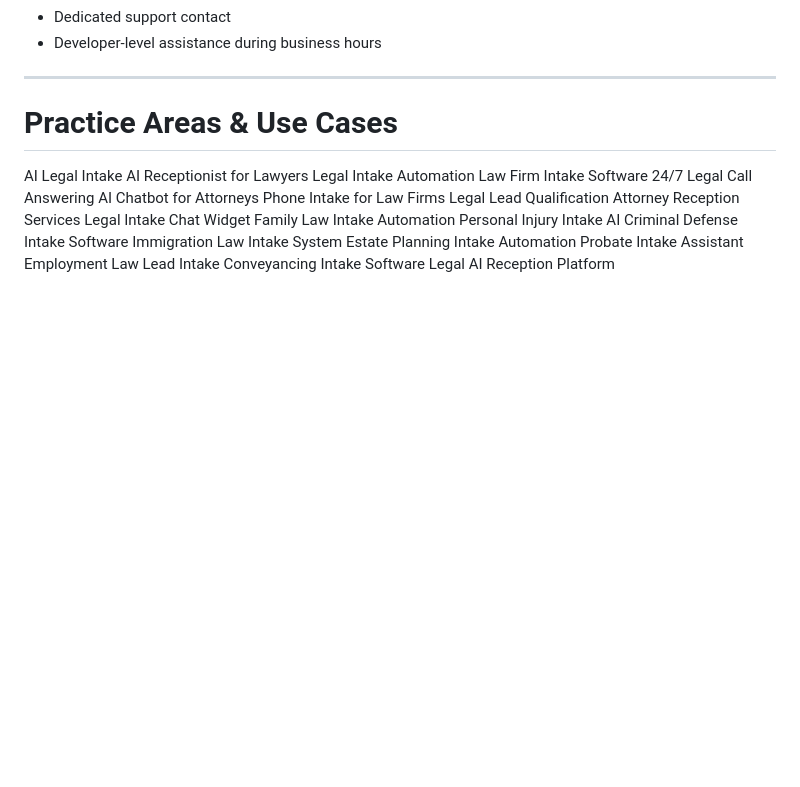
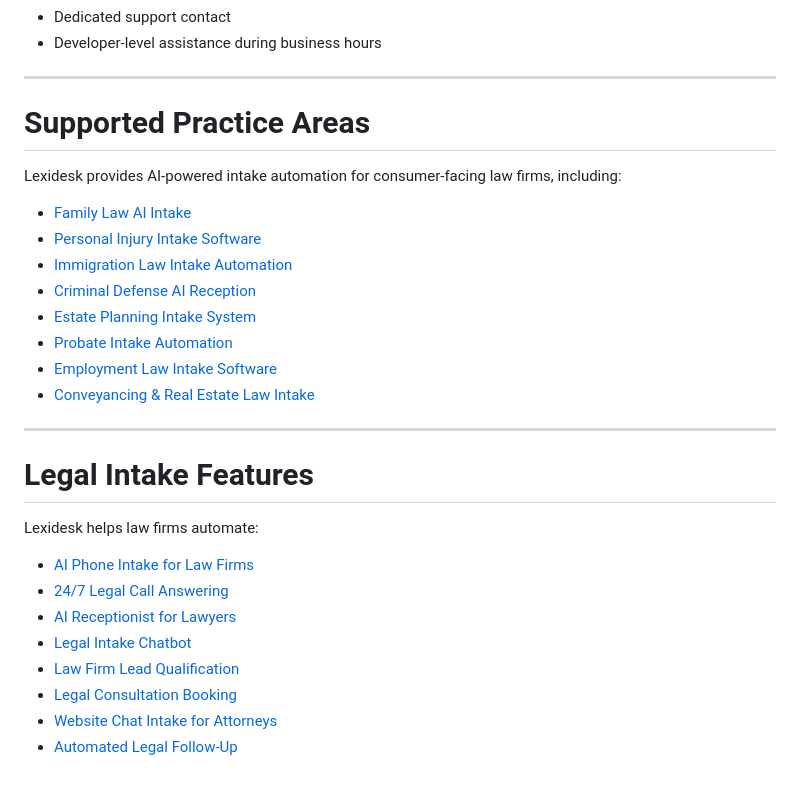
Before and after one commit to SpensDee/AI-Intake-Reception-System-for-Law-Firms-Lexidesk, a Markdown page: README.md, the part around one of its changes. GitHub-like rendering; blank space fills up the shorter version.

Commit message:
Refactor README links and add practice area sections
Updated links in the README to remove tracking parameters and added hyperlinks for supported practice areas and use cases.

```diff
--- a/README.md
+++ b/README.md
@@ -292,24 +294,30 @@ Typical onboarding takes 3–5 business days.
 
 ---
 
-# Practice Areas & Use Cases
+# Supported Practice Areas
 
-AI Legal Intake
-AI Receptionist for Lawyers
-Legal Intake Automation
-Law Firm Intake Software
-24/7 Legal Call Answering
-AI Chatbot for Attorneys
-Phone Intake for Law Firms
-Legal Lead Qualification
-Attorney Reception Services
-Legal Intake Chat Widget
-Family Law Intake Automation
-Personal Injury Intake AI
-Criminal Defense Intake Software
-Immigration Law Intake System
-Estate Planning Intake Automation
-Probate Intake Assistant
-Employment Law Lead Intake
-Conveyancing Intake Software
-Legal AI Reception Platform
+Lexidesk provides AI-powered intake automation for consumer-facing law firms, including:
+
+* [Family Law AI Intake](https://lexidesk.ai/family-law)
+* [Personal Injury Intake Software](https://lexidesk.ai/personal-injury)
+* [Immigration Law Intake Automation](https://lexidesk.ai/immigration-law)
+* [Criminal Defense AI Reception](https://lexidesk.ai/criminal-defense)
+* [Estate Planning Intake System](https://lexidesk.ai/estate-planning)
+* [Probate Intake Automation](https://lexidesk.ai/probate)
+* [Employment Law Intake Software](https://lexidesk.ai/employment-law)
+* [Conveyancing & Real Estate Law Intake](https://lexidesk.ai/conveyancing)
+
+---
+
+# Legal Intake Features
+
+Lexidesk helps law firms automate:
+
+* [AI Phone Intake for Law Firms](https://lexidesk.ai)
+* [24/7 Legal Call Answering](https://lexidesk.ai)
+* [AI Receptionist for Lawyers](https://lexidesk.ai)
+* [Legal Intake Chatbot](https://lexidesk.ai)
+* [Law Firm Lead Qualification](https://lexidesk.ai)
+* [Legal Consultation Booking](https://lexidesk.ai)
+* [Website Chat Intake for Attorneys](https://lexidesk.ai)
+* [Automated Legal Follow-Up](https://lexidesk.ai)
```
Also changed, not shown: other parts of README.md (+29 -27 lines).
